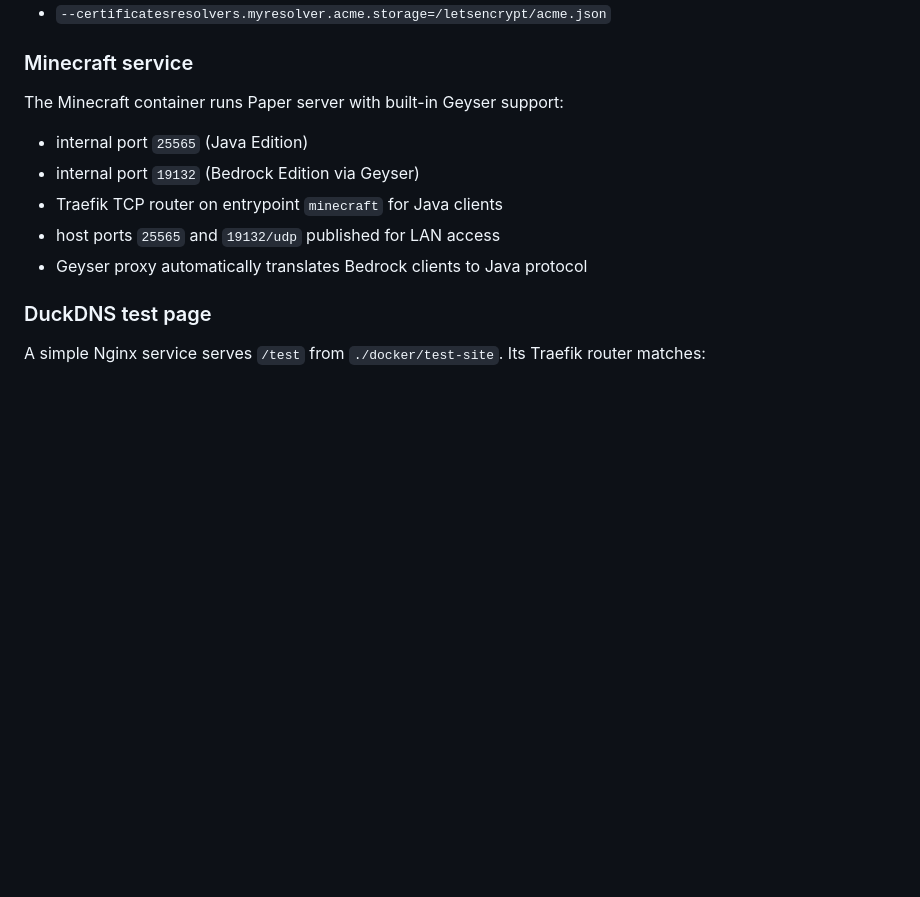
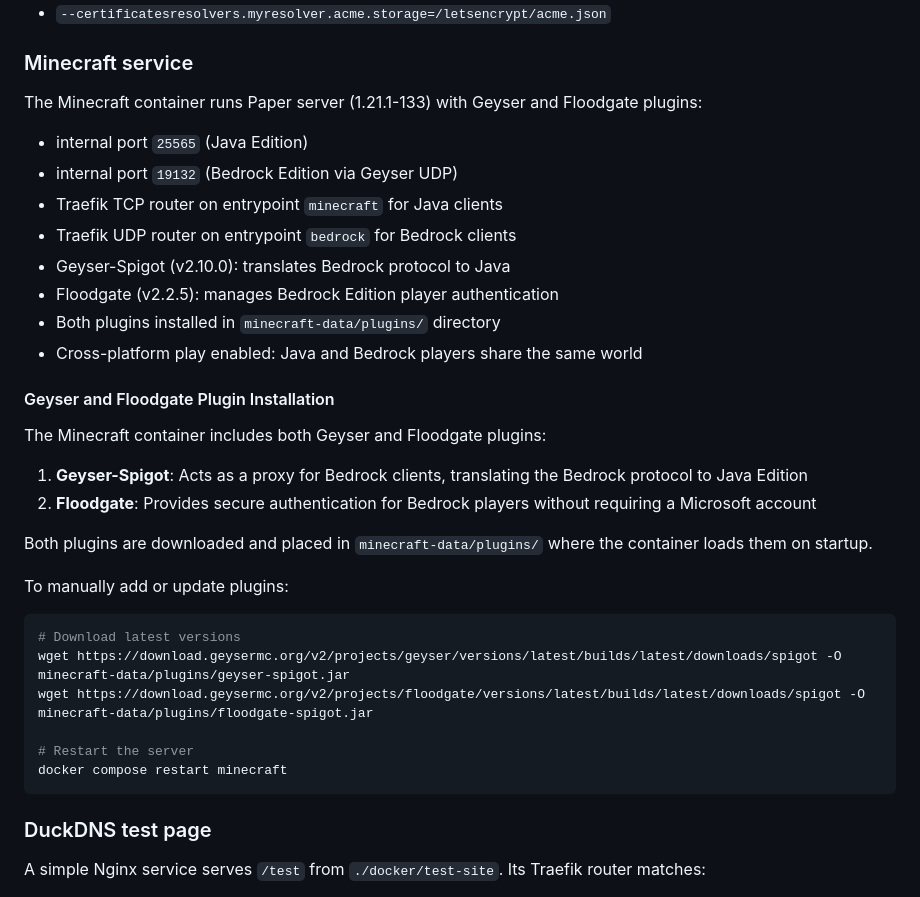
Before and after one commit to fedecabre/minecraft-server, a Markdown page: IMPLEMENTATION.md, the part around the change. GitHub-like rendering; blank space fills up the shorter version.

Commit message:
Add Geyser and Floodgate plugins for cross-platform play
- Installed Geyser-Spigot v2.10.0 for Bedrock Edition proxy support
- Installed Floodgate v2.2.5 for secure Bedrock player authentication
- Plugins installed in minecraft-data/plugins/ directory (not committed)
- Updated README with Bedrock connection details and cross-platform features
- Updated IMPLEMENTATION.md with plugin installation instructions
- Verified Java Edition (TCP 25565) and Bedrock Edition (UDP 19132) connectivity
- Server running Paper 1.21.1-133 with full cross-platform support

````diff
--- a/IMPLEMENTATION.md
+++ b/IMPLEMENTATION.md
@@ -31,13 +31,36 @@ Traefik also uses DuckDNS for the DNS-01 challenge:
 
 ### Minecraft service
 
-The Minecraft container runs Paper server with built-in Geyser support:
+The Minecraft container runs Paper server (1.21.1-133) with Geyser and Floodgate plugins:
 
 - internal port `25565` (Java Edition)
-- internal port `19132` (Bedrock Edition via Geyser)
+- internal port `19132` (Bedrock Edition via Geyser UDP)
 - Traefik TCP router on entrypoint `minecraft` for Java clients
-- host ports `25565` and `19132/udp` published for LAN access
-- Geyser proxy automatically translates Bedrock clients to Java protocol
+- Traefik UDP router on entrypoint `bedrock` for Bedrock clients
+- Geyser-Spigot (v2.10.0): translates Bedrock protocol to Java
+- Floodgate (v2.2.5): manages Bedrock Edition player authentication
+- Both plugins installed in `minecraft-data/plugins/` directory
+- Cross-platform play enabled: Java and Bedrock players share the same world
+
+#### Geyser and Floodgate Plugin Installation
+
+The Minecraft container includes both Geyser and Floodgate plugins:
+
+1. **Geyser-Spigot**: Acts as a proxy for Bedrock clients, translating the Bedrock protocol to Java Edition
+2. **Floodgate**: Provides secure authentication for Bedrock players without requiring a Microsoft account
+
+Both plugins are downloaded and placed in `minecraft-data/plugins/` where the container loads them on startup.
+
+To manually add or update plugins:
+
+```bash
+# Download latest versions
+wget https://download.geysermc.org/v2/projects/geyser/versions/latest/builds/latest/downloads/spigot -O minecraft-data/plugins/geyser-spigot.jar
+wget https://download.geysermc.org/v2/projects/floodgate/versions/latest/builds/latest/downloads/spigot -O minecraft-data/plugins/floodgate-spigot.jar
+
+# Restart the server
+docker compose restart minecraft
+```
 
 ### DuckDNS test page
 
````
Also changed, not shown: README.md (+8 -4 lines).
